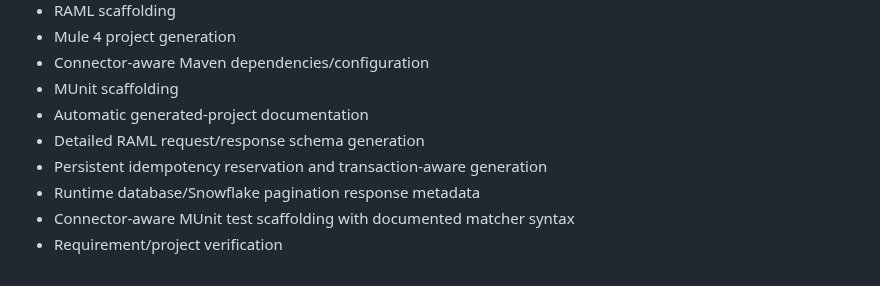
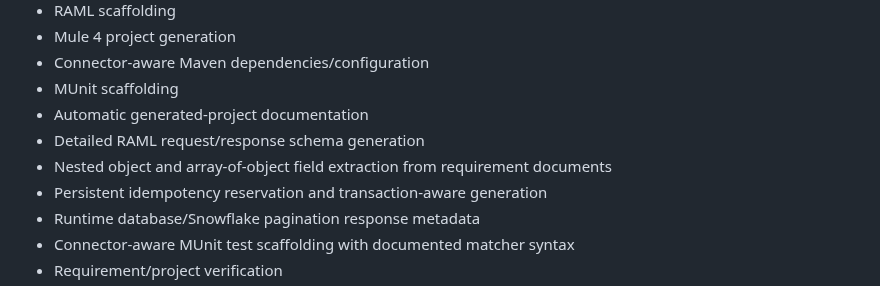
Before and after one commit to Narsing-s/muleforge, a Markdown page: README.md, the part around the change. GitHub-like rendering.

Commit message:
Document nested requirement schema extraction

```diff
--- a/README.md
+++ b/README.md
@@ -298,6 +298,7 @@ The generated `docs/` folder describes the specific application. The MuleForge r
 - MUnit scaffolding
 - Automatic generated-project documentation
 - Detailed RAML request/response schema generation
+- Nested object and array-of-object field extraction from requirement documents
 - Persistent idempotency reservation and transaction-aware generation
 - Runtime database/Snowflake pagination response metadata
 - Connector-aware MUnit test scaffolding with documented matcher syntax
```
